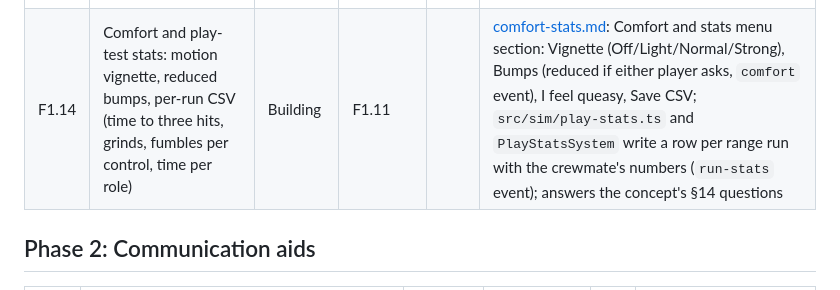
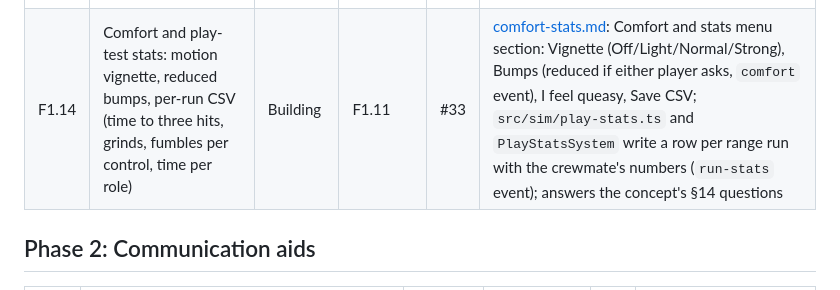
Before and after one commit to henderjj/track-barrel-vr, a Markdown page: docs/roadmap.md, the part around the change. GitHub-like rendering.

Commit message:
Roadmap: F1.14 is PR #33
Co-Authored-By: Claude Opus 5.5 <noreply@anthropic.com>
Claude-Session: https://claude.ai/code/session_01L4Lbiy54pZZ8jf1EJnmqvT

```diff
--- a/docs/roadmap.md
+++ b/docs/roadmap.md
@@ -62,7 +62,7 @@ Ends when a crew can drive the range, find and hit three static targets, and the
 | F1.11 | Range run: run timer, three-target count, restart, Practice shortcuts (parked at a target, loaded and aimed) | Headset check | F1.7, F1.10 | #26 | [range-run.md](range-run.md): `src/sim/range-run.ts` and `RangeRunSystem`; the host keeps the run (`run`, `run-ask`, `range-ready` events); run clocks in both seats, a red flag by each target hit; Practice → Range run (Start, Stop) and Ready to fire (100, 250, 500 m) |
 | F1.12 | Tank audio and intercom: engine by RPM, tracks, clunks and grinds, gun, breech, casings; voice ducking; plain intercom voice by default | Headset check | F1.5, F1.10 | #25 | [audio.md](audio.md): synthesised in `src/sim/tank-audio.ts`, played by `TankAudioSystem` from the tank as each page draws it (nothing new sent); voice ducks the tank 6 dB; plain voice by default; Settings → Tank sounds; Practice → Tank sounds → Play each |
 | F1.13 | Practice crewmate in both seats: drives a route or follows calls; aims at and fires on the nearest target | Headset check | F1.5, F1.10 | #23 | [crewmate.md](crewmate.md): its scripted hands work the tillers, gear lever, shells, breech, power grip and elevation wheel through the kit; drives the route or follows the menu's new Calls (`crew-call` event, shown on the other player's sign); loads, lays on the nearest target not yet hit and fires from a halt |
-| F1.14 | Comfort and play-test stats: motion vignette, reduced bumps, per-run CSV (time to three hits, grinds, fumbles per control, time per role) | Building | F1.11 | | [comfort-stats.md](comfort-stats.md): Comfort and stats menu section: Vignette (Off/Light/Normal/Strong), Bumps (reduced if either player asks, `comfort` event), I feel queasy, Save CSV; `src/sim/play-stats.ts` and `PlayStatsSystem` write a row per range run with the crewmate's numbers (`run-stats` event); answers the concept's §14 questions |
+| F1.14 | Comfort and play-test stats: motion vignette, reduced bumps, per-run CSV (time to three hits, grinds, fumbles per control, time per role) | Building | F1.11 | #33 | [comfort-stats.md](comfort-stats.md): Comfort and stats menu section: Vignette (Off/Light/Normal/Strong), Bumps (reduced if either player asks, `comfort` event), I feel queasy, Save CSV; `src/sim/play-stats.ts` and `PlayStatsSystem` write a row per range run with the crewmate's numbers (`run-stats` event); answers the concept's §14 questions |
 
 ## Phase 2: Communication aids
 
```
